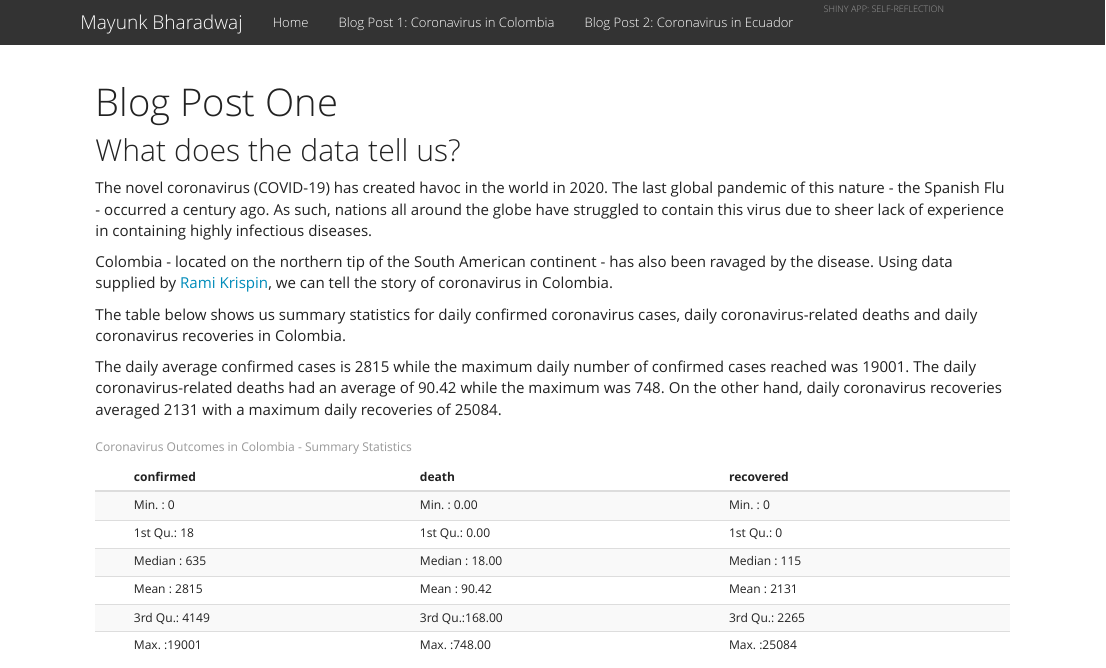
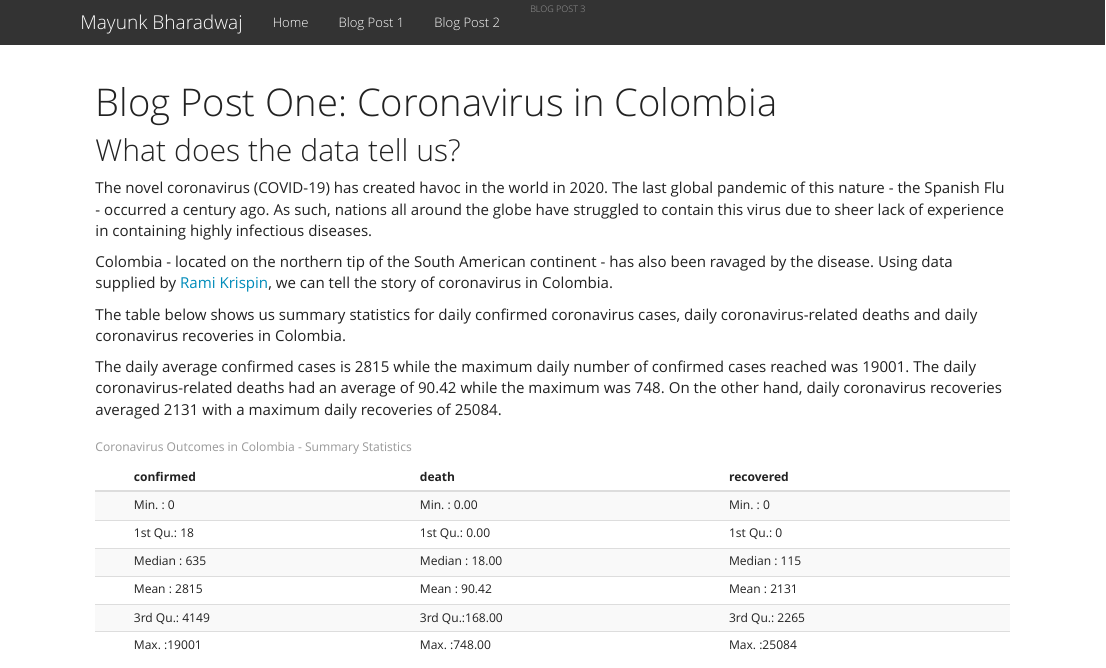
Before and after one commit to etc5523-2020/my-blog-mayunk264, an R Markdown document (post1.Rmd): the page in a window 1100 px wide, from its top. Rendered offline with R 4.5, knitr and Pandoc, with nearby package versions.

Commit message:
changing tab names on nav bar; amending blog post names

```diff
--- a/_site.yml
+++ b/_site.yml
@@ -5,11 +5,11 @@ navbar:
   left:
     - text: "Home"
       href: index.html
-    - text: "Blog Post 1: Coronavirus in Colombia"
+    - text: "Blog Post 1"
       href: post1.html
-    - text: "Blog Post 2: Coronavirus in Ecuador"
+    - text: "Blog Post 2"
       href: post2.html
-    - text: "Shiny App: Self-reflection"
+    - text: "Blog Post 3"
     - href: post3.html
 output:
   html_document:
--- a/post1.Rmd
+++ b/post1.Rmd
@@ -1,5 +1,5 @@
 ---
-title: "Blog Post One"
+title: "Blog Post One: Coronavirus in Colombia"
 ---
 
 ## What does the data tell us?
```
Also changed, not shown: post2.Rmd (+1 -1 lines), post3.Rmd (+1 -1 lines), 4 other files.
